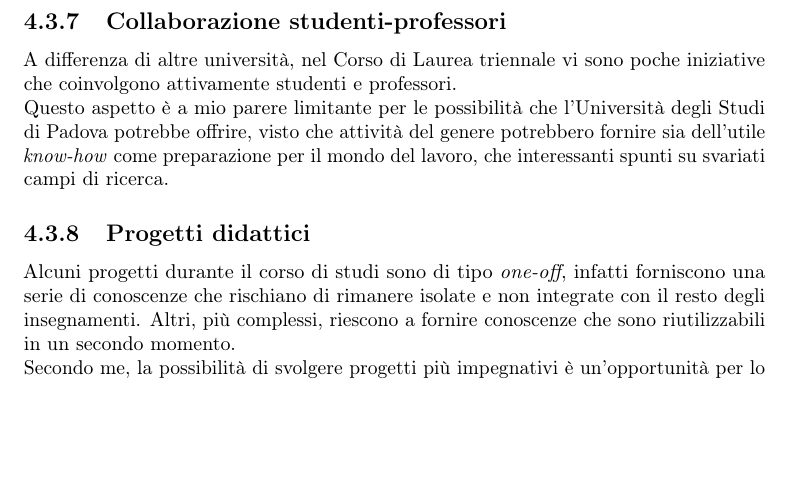
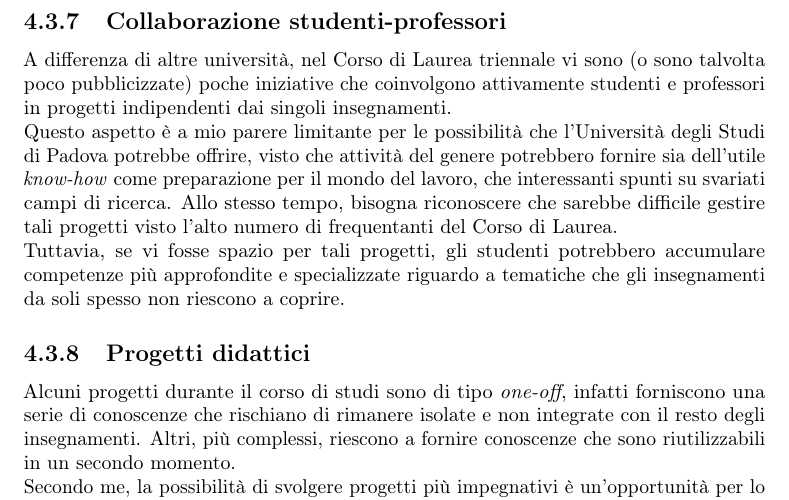
Before and after one commit to snate/relazione-triennale, a LaTeX thesis (report/tesi.tex, which reads report/capitoli/capitolo-4.tex): part of page 79 of 86, cut so that both start at the same text, the shorter picture padded with empty space. Compiled offline with pdfLaTeX.

Commit message:
Apply supervisor correction #4.2
Further explanation to §4.3.7

```diff
--- a/report/capitoli/capitolo-4.tex
+++ b/report/capitoli/capitolo-4.tex
@@ -480,13 +480,20 @@ significativamente alla buona riuscita dello stage:
 
 \subsection{Collaborazione studenti-professori}
 
-A differenza di altre università, nel Corso di Laurea triennale vi sono poche
-iniziative che coinvolgono attivamente studenti e professori.
+A differenza di altre università, nel Corso di Laurea triennale vi sono (o
+sono talvolta poco pubblicizzate) poche iniziative che coinvolgono attivamente
+studenti e professori in progetti indipendenti dai singoli insegnamenti.
 
 Questo aspetto è a mio parere limitante per le possibilità che l'Università
 degli Studi di Padova potrebbe offrire, visto che attività del genere
 potrebbero fornire sia dell'utile \emph{know-how} come preparazione per il
 mondo del lavoro, che interessanti spunti su svariati campi di ricerca.
+Allo stesso tempo, bisogna riconoscere che sarebbe difficile gestire tali
+progetti visto l'alto numero di frequentanti del Corso di Laurea.
+
+Tuttavia, se vi fosse spazio per tali progetti, gli studenti potrebbero
+accumulare competenze più approfondite e specializzate riguardo a tematiche che
+gli insegnamenti da soli spesso non riescono a coprire.
 
 \subsection{Progetti didattici}
 
```
